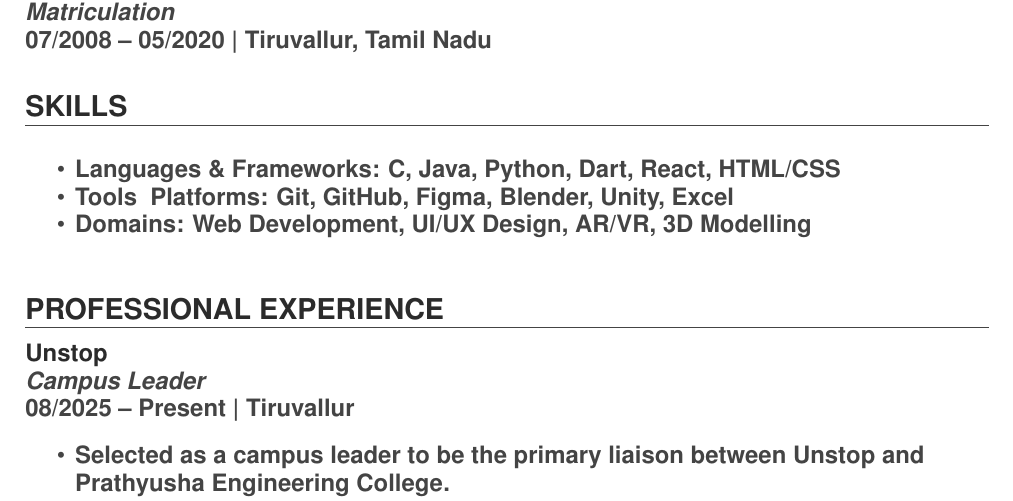
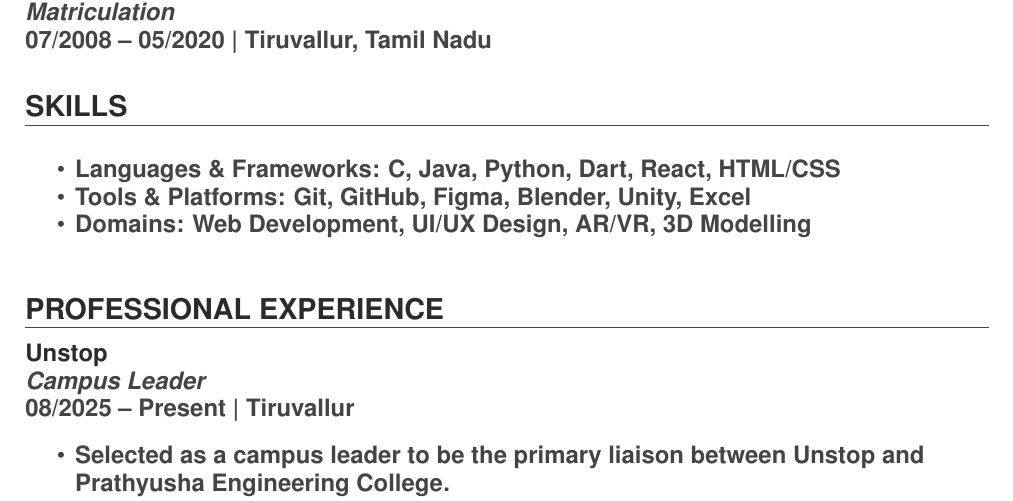
Before and after one commit to diwakar-raj-ramasamy/resume, a LaTeX CV (resume.tex): part of page 1 of 2, cut so that both start at the same text. Compiled offline with pdfLaTeX.

Commit message:
feat: Add `bookmark` package to resume, correct ampersand in skills, and ignore LaTeX build artifacts.

```diff
--- a/resume.tex
+++ b/resume.tex
@@ -1,4 +1,5 @@
 \documentclass{deedy_resume}
+\usepackage{bookmark}
 
 \begin{document}
 
@@ -30,7 +31,7 @@
 \section{Skills}
 \begin{tightemize}
     \item \textbf{Languages \& Frameworks:} C, Java, Python, Dart, React, HTML/CSS
-    \item \textbf{Tools & Platforms:} Git, GitHub, Figma, Blender, Unity, Excel
+    \item \textbf{Tools \& Platforms:} Git, GitHub, Figma, Blender, Unity, Excel
     \item \textbf{Domains:} Web Development, UI/UX Design, AR/VR, 3D Modelling
 \end{tightemize}
 \sectionsep
```
Also changed, not shown: 1 other file.
